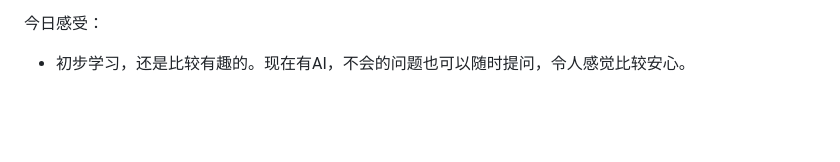
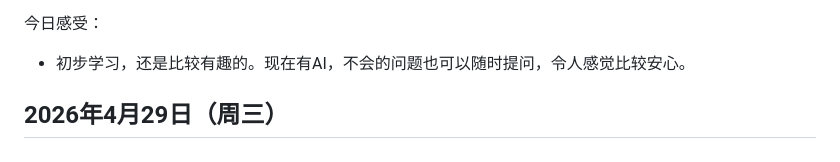
Before and after one commit to ReadingLora/learngit, a Markdown page: 学习目标.md, the part around the change. Rendered like a GitHub page; blank space fills up the shorter version.

Commit message:
新增今日日期

```diff
--- a/学习目标.md
+++ b/学习目标.md
@@ -71,3 +71,5 @@
 
 今日感受：
 - 初步学习，还是比较有趣的。现在有AI，不会的问题也可以随时提问，令人感觉比较安心。
+
+## 2026年4月29日（周三）
```
